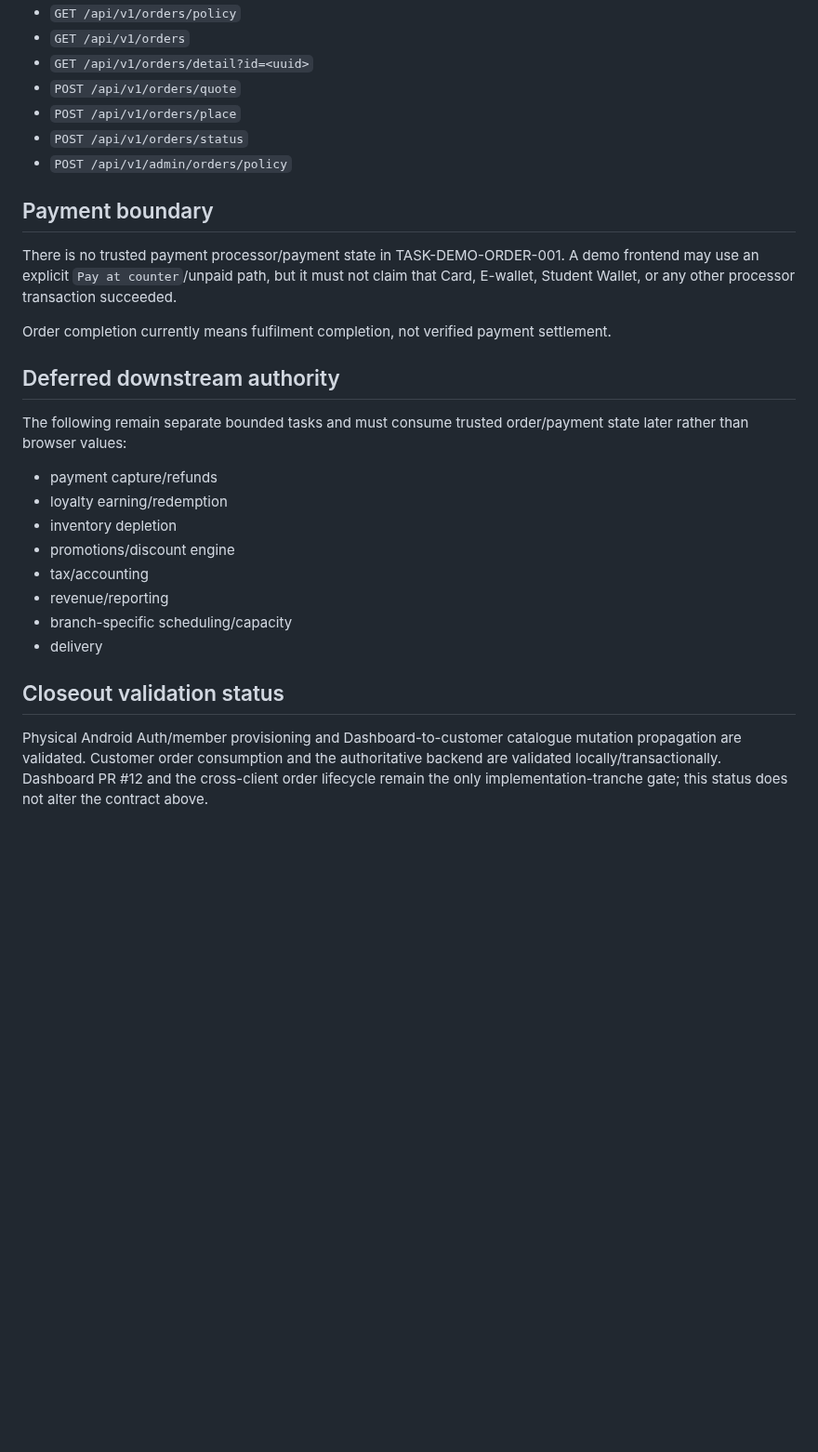
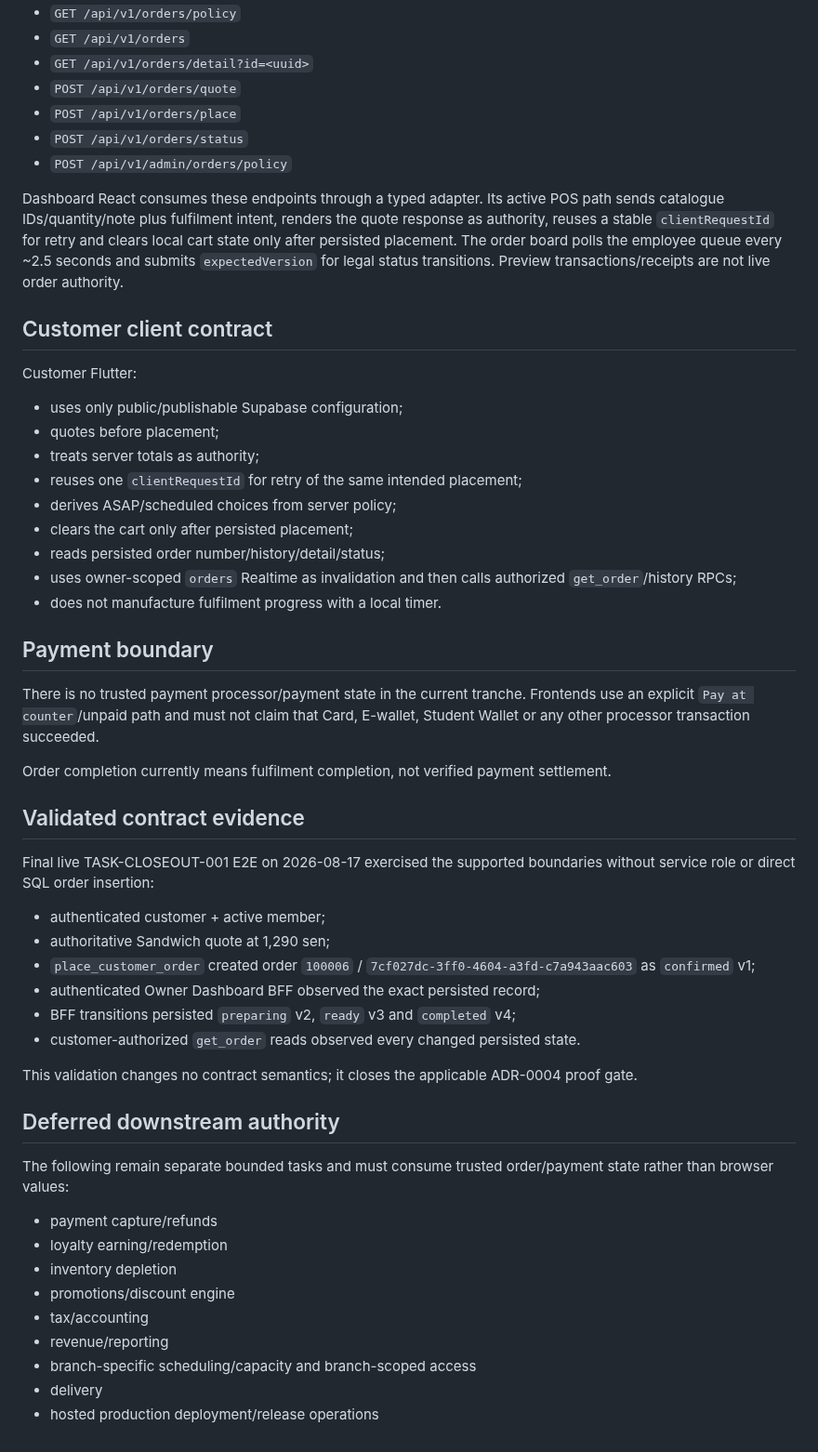
Before and after one commit to Hermann-33/Aida_System, a Markdown page: docs/contracts/SHARED_BACKEND_CONTRACT.md, the part around one of its changes. Shown at 93% size. GitHub-like rendering; blank space fills up the shorter version.

Commit message:
docs: synchronize final shared backend contract

```diff
--- a/docs/contracts/SHARED_BACKEND_CONTRACT.md
+++ b/docs/contracts/SHARED_BACKEND_CONTRACT.md
@@ -115,15 +118,44 @@ Current order BFF endpoints:
 - `POST /api/v1/orders/status`
 - `POST /api/v1/admin/orders/policy`
 
+Dashboard React consumes these endpoints through a typed adapter. Its active POS path sends catalogue IDs/quantity/note plus fulfilment intent, renders the quote response as authority, reuses a stable `clientRequestId` for retry and clears local cart state only after persisted placement. The order board polls the employee queue every ~2.5 seconds and submits `expectedVersion` for legal status transitions. Preview transactions/receipts are not live order authority.
+
+## Customer client contract
+
+Customer Flutter:
+
+- uses only public/publishable Supabase configuration;
+- quotes before placement;
+- treats server totals as authority;
+- reuses one `clientRequestId` for retry of the same intended placement;
+- derives ASAP/scheduled choices from server policy;
+- clears the cart only after persisted placement;
+- reads persisted order number/history/detail/status;
+- uses owner-scoped `orders` Realtime as invalidation and then calls authorized `get_order`/history RPCs;
+- does not manufacture fulfilment progress with a local timer.
+
 ## Payment boundary
 
-There is no trusted payment processor/payment state in TASK-DEMO-ORDER-001. A demo frontend may use an explicit `Pay at counter`/unpaid path, but it must not claim that Card, E-wallet, Student Wallet, or any other processor transaction succeeded.
+There is no trusted payment processor/payment state in the current tranche. Frontends use an explicit `Pay at counter`/unpaid path and must not claim that Card, E-wallet, Student Wallet or any other processor transaction succeeded.
 
 Order completion currently means fulfilment completion, not verified payment settlement.
 
+## Validated contract evidence
+
+Final live TASK-CLOSEOUT-001 E2E on 2026-08-17 exercised the supported boundaries without service role or direct SQL order insertion:
+
+- authenticated customer + active member;
+- authoritative Sandwich quote at 1,290 sen;
+- `place_customer_order` created order `100006` / `7cf027dc-3ff0-4604-a3fd-c7a943aac603` as `confirmed` v1;
+- authenticated Owner Dashboard BFF observed the exact persisted record;
+- BFF transitions persisted `preparing` v2, `ready` v3 and `completed` v4;
+- customer-authorized `get_order` reads observed every changed persisted state.
+
+This validation changes no contract semantics; it closes the applicable ADR-0004 proof gate.
+
 ## Deferred downstream authority
 
-The following remain separate bounded tasks and must consume trusted order/payment state later rather than browser values:
+The following remain separate bounded tasks and must consume trusted order/payment state rather than browser values:
 
 - payment capture/refunds
 - loyalty earning/redemption
@@ -131,9 +163,6 @@ The following remain separate bounded tasks and must consume trusted order/payme
 - promotions/discount engine
 - tax/accounting
 - revenue/reporting
-- branch-specific scheduling/capacity
+- branch-specific scheduling/capacity and branch-scoped access
 - delivery
-
-## Closeout validation status
-
-Physical Android Auth/member provisioning and Dashboard-to-customer catalogue mutation propagation are validated. Customer order consumption and the authoritative backend are validated locally/transactionally. Dashboard PR #12 and the cross-client order lifecycle remain the only implementation-tranche gate; this status does not alter the contract above.
+- hosted production deployment/release operations
```
Also changed, not shown: other parts of docs/contracts/SHARED_BACKEND_CONTRACT.md (+11 -8 lines).
